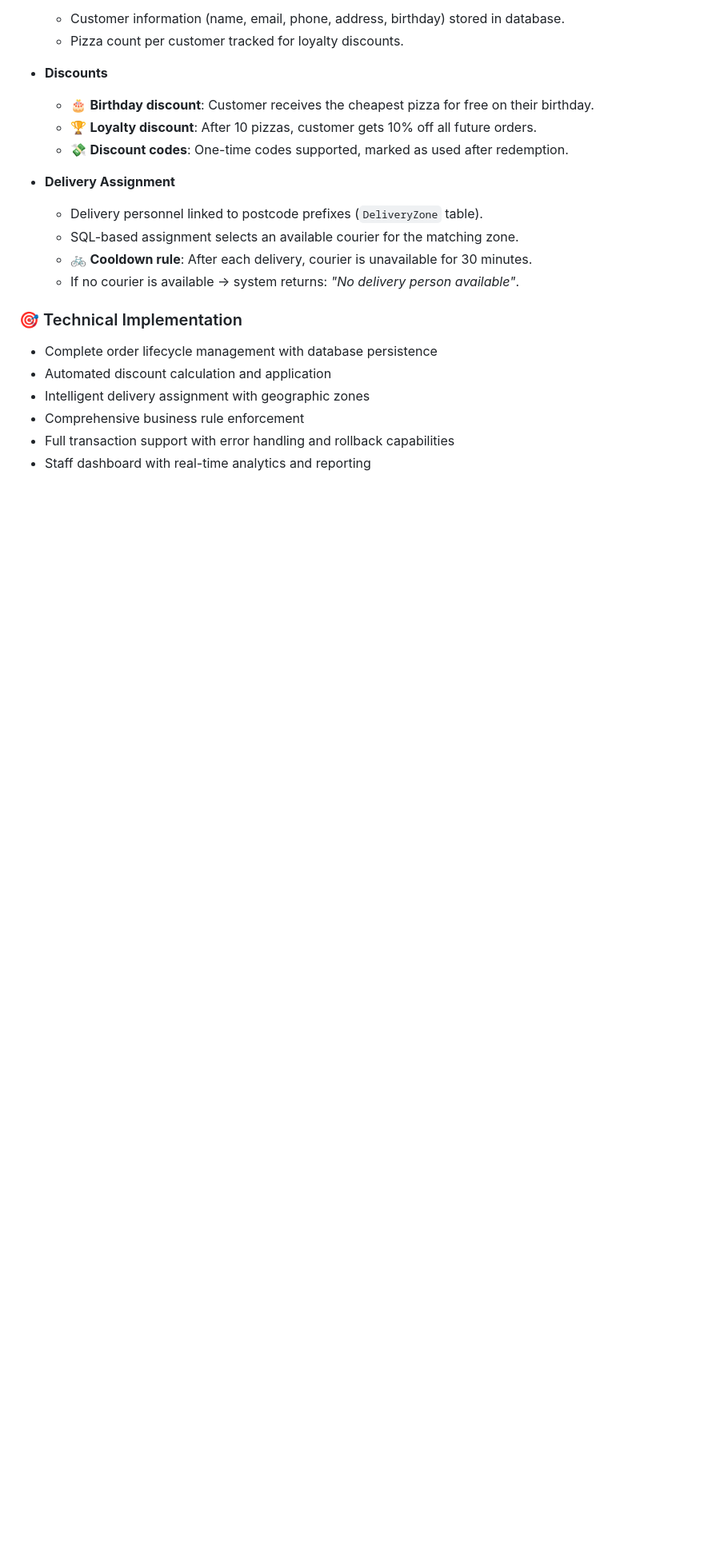
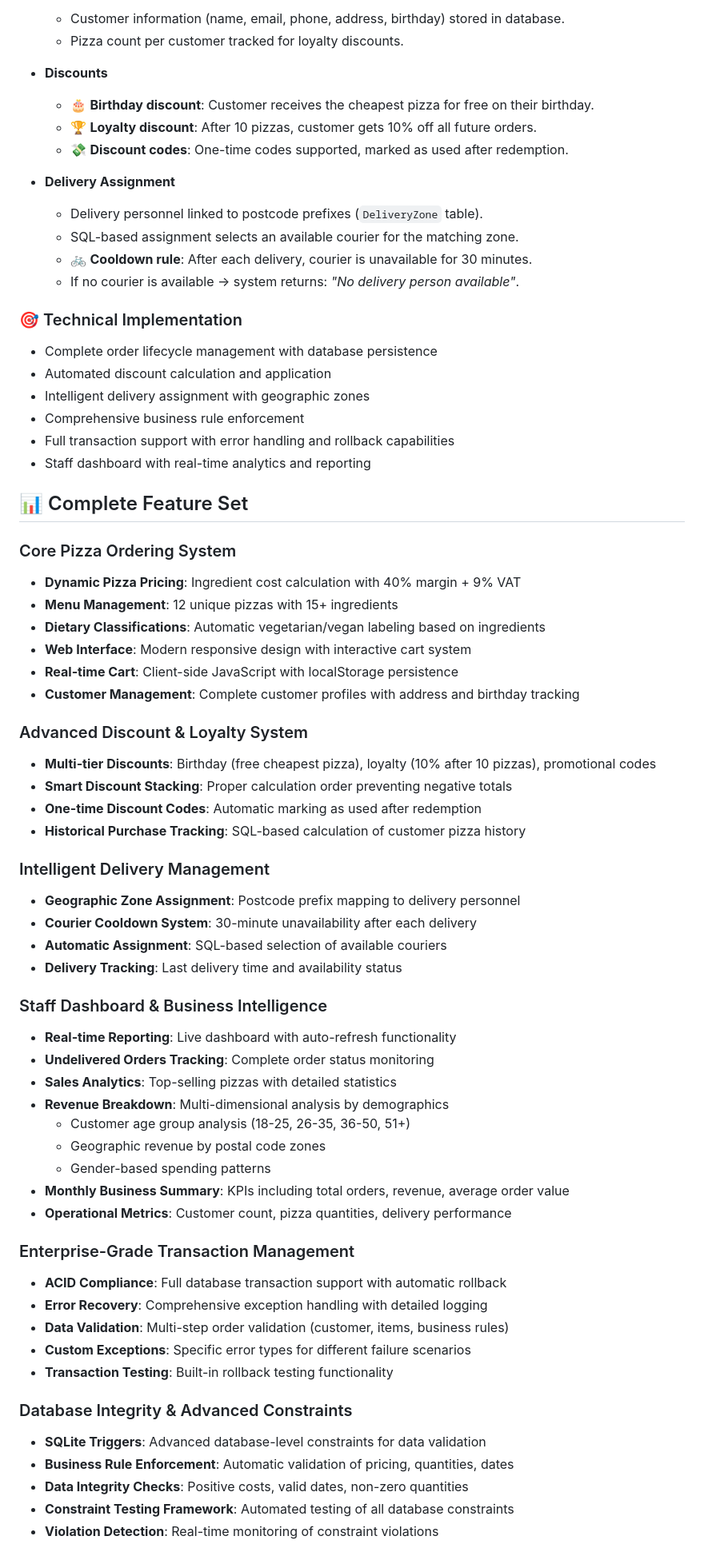
Before and after one commit to CahitKOK/KopernikPizza, a Markdown page: README.md, the part around one of its changes. Shown at 80% size. Rendered like a GitHub page; blank space fills up the shorter version.

Commit message:
Update README with comprehensive feature documentation
- Replace development phase references with professional feature descriptions
- Add complete feature coverage including all implemented functionality
- Document advanced features: staff analytics, transaction management, database constraints
- Include technical details: pricing algorithms, delivery system, EU compliance
- Add testing framework and quality assurance documentation
- Structure by functional areas for better readability

```diff
--- a/README.md
+++ b/README.md
@@ -114,3 +114,51 @@ source venv/bin/activate   # Mac/Linux
 - Comprehensive business rule enforcement
 - Full transaction support with error handling and rollback capabilities
 - Staff dashboard with real-time analytics and reporting
+
+## 📊 Complete Feature Set
+
+### Core Pizza Ordering System
+- **Dynamic Pizza Pricing**: Ingredient cost calculation with 40% margin + 9% VAT
+- **Menu Management**: 12 unique pizzas with 15+ ingredients
+- **Dietary Classifications**: Automatic vegetarian/vegan labeling based on ingredients
+- **Web Interface**: Modern responsive design with interactive cart system
+- **Real-time Cart**: Client-side JavaScript with localStorage persistence
+- **Customer Management**: Complete customer profiles with address and birthday tracking
+
+### Advanced Discount & Loyalty System
+- **Multi-tier Discounts**: Birthday (free cheapest pizza), loyalty (10% after 10 pizzas), promotional codes
+- **Smart Discount Stacking**: Proper calculation order preventing negative totals
+- **One-time Discount Codes**: Automatic marking as used after redemption
+- **Historical Purchase Tracking**: SQL-based calculation of customer pizza history
+
+### Intelligent Delivery Management
+- **Geographic Zone Assignment**: Postcode prefix mapping to delivery personnel
+- **Courier Cooldown System**: 30-minute unavailability after each delivery
+- **Automatic Assignment**: SQL-based selection of available couriers
+- **Delivery Tracking**: Last delivery time and availability status
+
+### Staff Dashboard & Business Intelligence
+- **Real-time Reporting**: Live dashboard with auto-refresh functionality
+- **Undelivered Orders Tracking**: Complete order status monitoring
+- **Sales Analytics**: Top-selling pizzas with detailed statistics
+- **Revenue Breakdown**: Multi-dimensional analysis by demographics
+  - Customer age group analysis (18-25, 26-35, 36-50, 51+)
+  - Geographic revenue by postal code zones
+  - Gender-based spending patterns
+- **Monthly Business Summary**: KPIs including total orders, revenue, average order value
+- **Operational Metrics**: Customer count, pizza quantities, delivery performance
+
+### Enterprise-Grade Transaction Management
+- **ACID Compliance**: Full database transaction support with automatic rollback
+- **Error Recovery**: Comprehensive exception handling with detailed logging
+- **Data Validation**: Multi-step order validation (customer, items, business rules)
+- **Custom Exceptions**: Specific error types for different failure scenarios
+- **Transaction Testing**: Built-in rollback testing functionality
+
+### Database Integrity & Advanced Constraints
+- **SQLite Triggers**: Advanced database-level constraints for data validation
+- **Business Rule Enforcement**: Automatic validation of pricing, quantities, dates
+- **Data Integrity Checks**: Positive costs, valid dates, non-zero quantities
+- **Constraint Testing Framework**: Automated testing of all database constraints
+- **Violation Detection**: Real-time monitoring of constraint violations
+
```
Also changed, not shown: other parts of README.md (+20 -0 lines).
